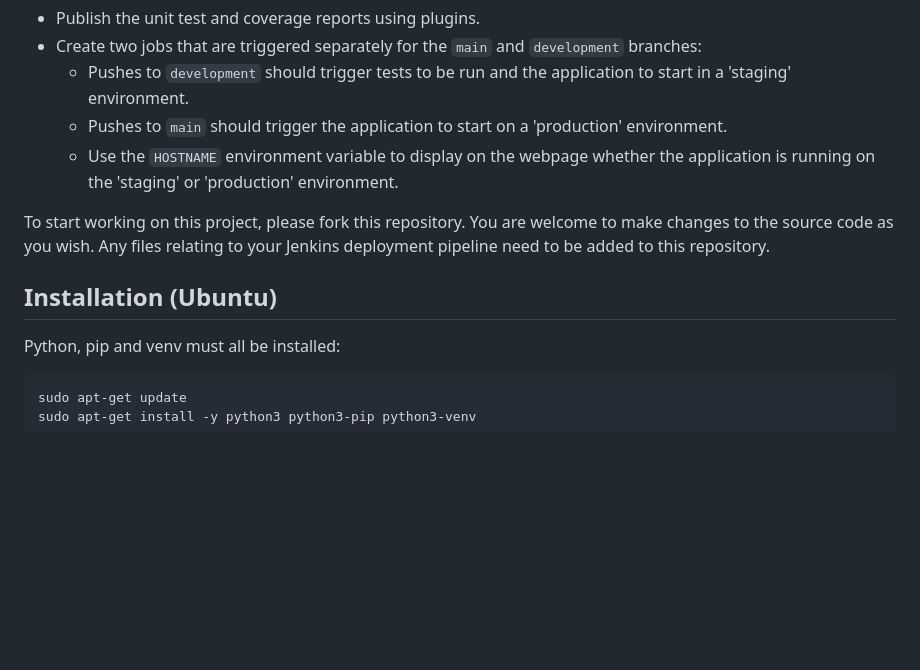
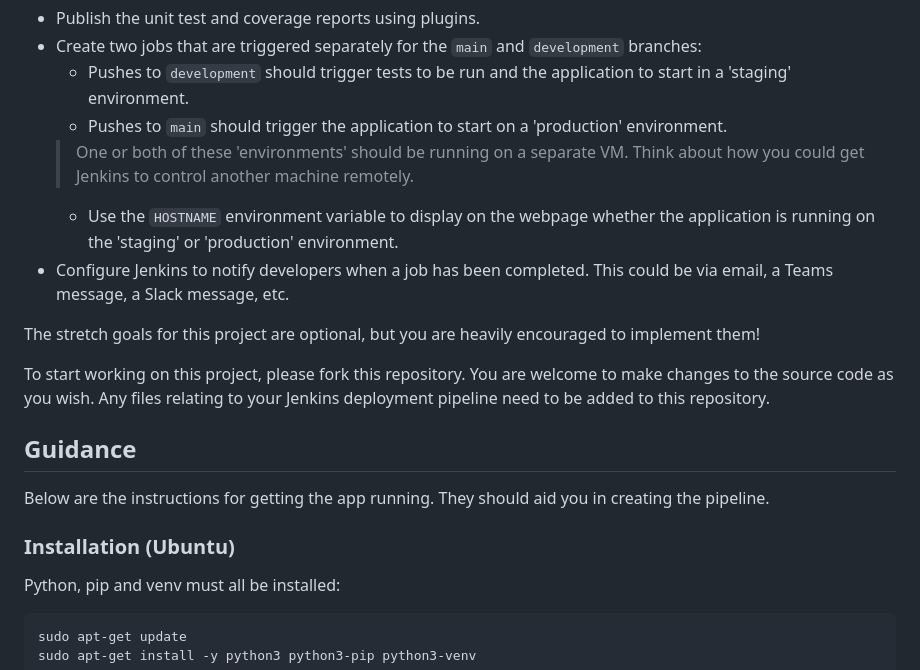
Before and after one commit to sshethqa/palette-generator, a Markdown page: README.md, the part around the change printed below. Rendered like a GitHub page; blank space fills up the shorter version.

```diff
--- a/README.md
+++ b/README.md
@@ -15,11 +15,19 @@ Stretch goals for the pipeline are:
 * Create two jobs that are triggered separately for the `main` and `development` branches:
     * Pushes to `development` should trigger tests to be run and the application to start in a 'staging' environment.
     * Pushes to `main` should trigger the application to start on a 'production' environment.
+    > One or both of these 'environments' should be running on a separate VM. Think about how you could get Jenkins to control another machine remotely.
     * Use the `HOSTNAME` environment variable to display on the webpage whether the application is running on the 'staging' or 'production' environment.
+* Configure Jenkins to notify developers when a job has been completed. This could be via email, a Teams message, a Slack message, etc.
+
+The stretch goals for this project are optional, but you are heavily encouraged to implement them!
 
 To start working on this project, please fork this repository. You are welcome to make changes to the source code as you wish. Any files relating to your Jenkins deployment pipeline need to be added to this repository.
 
-## Installation (Ubuntu)
+## Guidance
+
+Below are the instructions for getting the app running. They should aid you in creating the pipeline.
+
+### Installation (Ubuntu)
 
 Python, pip and venv must all be installed:
 
```
Also changed, not shown: other parts of README.md (+27 -4 lines), images/front_page.png (added).
